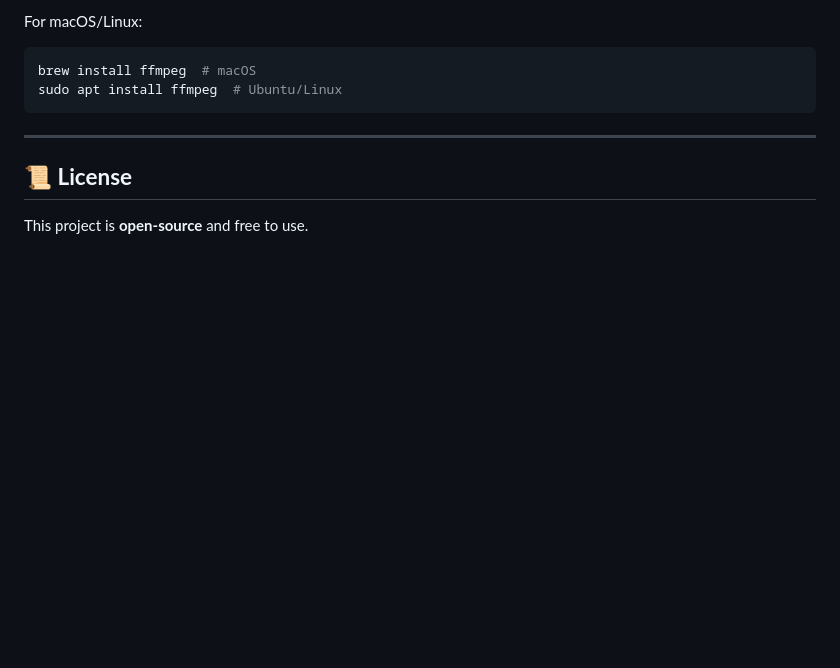
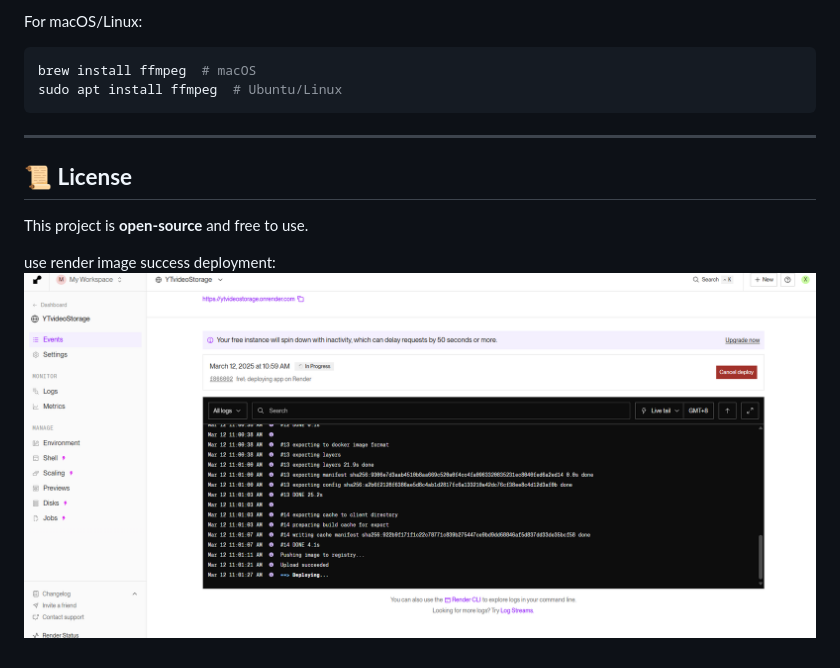
Before and after one commit to C0hErYl/YTvid_storage, a Markdown page: README.md, the part around the change. GitHub-like rendering; pictures changed too: image.png (added); blank space fills up the shorter version.

```diff
--- a/README.md
+++ b/README.md
@@ -77,3 +77,7 @@ sudo apt install ffmpeg  # Ubuntu/Linux
 
 ## **📜 License**
 This project is **open-source** and free to use.
+
+
+use render image success deployment:
+![render image success deployment](image.png)
```
Also changed, not shown: 3 other files.
